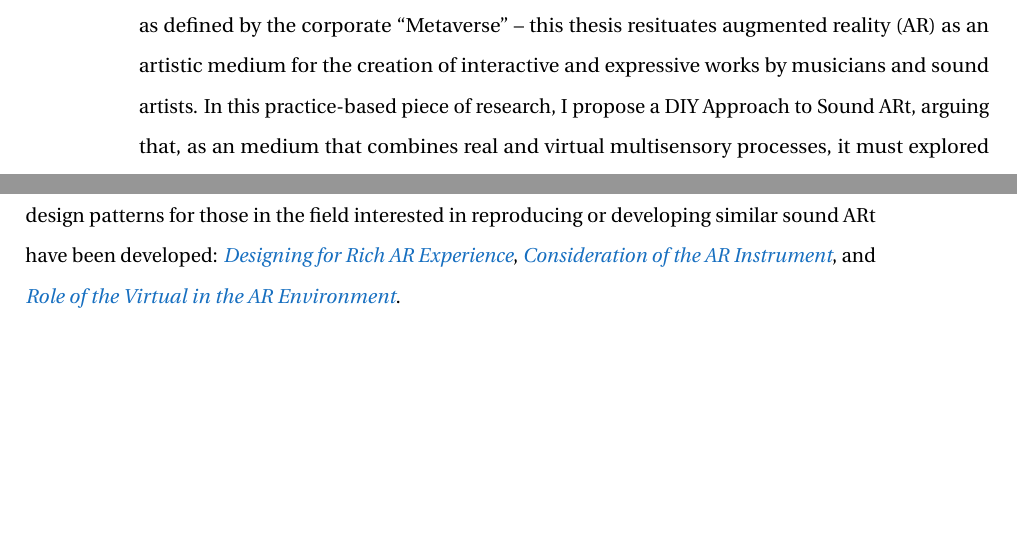
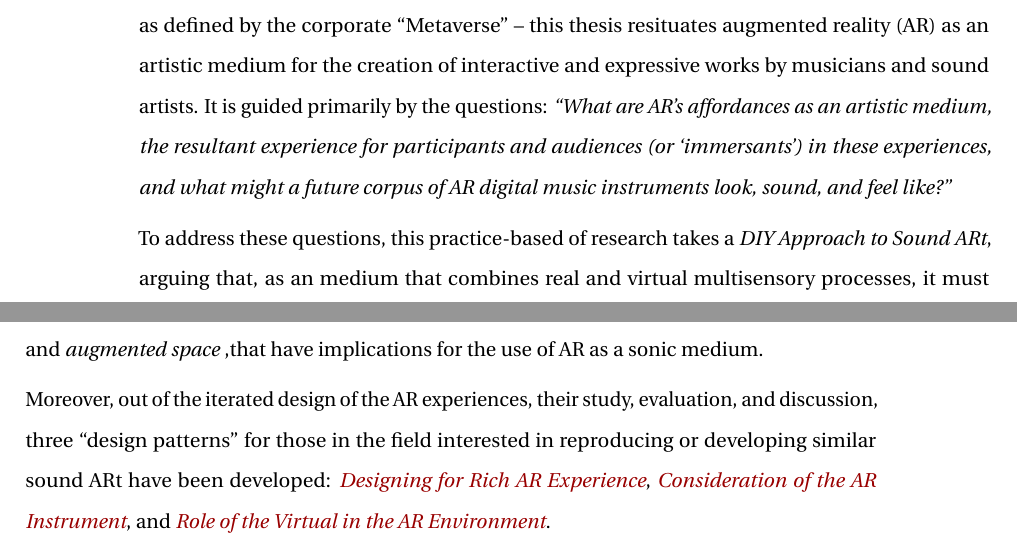
Before and after one commit to sambilbow/doctoral-thesis, a LaTeX thesis (doctoral-thesis.tex, which reads content/00-front-abstract.tex): two parts of pages 7 and 8 of 135, joined at a grey line, cut so that both start at the same text, the shorter picture padded with empty space. Compiled offline with pdfLaTeX.

Commit message:
merge(abstract): update abstract from summary br

```diff
--- a/content/00-front-abstract.tex
+++ b/content/00-front-abstract.tex
@@ -29,6 +29,8 @@
 
-    \noindent Standing in stark contrast to the currently unfolding and hyper-commercialised view of AR --  as defined by the corporate ``Metaverse'' --  this thesis resituates augmented reality (AR) as an artistic medium for the creation of interactive and expressive works by musicians and sound artists. In this practice-based piece of research, I propose a DIY Approach to Sound ARt, arguing that, as an medium that combines real and virtual multisensory processes, it must explored with a sensory-process agnostic approach -- that is, to approach AR as more than mere visual information overlay -- instead as ``real-time computationally mediated perception'' \citep{chevalier2020}.
+    \noindent Standing in stark contrast to the currently unfolding and hyper-commercialised view of AR --  as defined by the corporate ``Metaverse'' --  this thesis resituates augmented reality (AR) as an artistic medium for the creation of interactive and expressive works by musicians and sound artists. It is guided primarily by the questions: \textit{``What are AR's affordances as an artistic medium, the resultant experience for participants and audiences (or `immersants') in these experiences, and what might a future corpus of AR digital music instruments look, sound, and feel like?''}
 
-    \noindent Three sound ARt experiences are outlined, and embody the majority of the practical contribution of this thesis: \textit{\hyperref[sec: area]{area\textasciitilde{}}}, \textit{\hyperref[sec: polaris]{polaris\textasciitilde{}}}, and \textit{\hyperref[sec: polygons]{polygons\textasciitilde{}}}. In discussing the results of these three study chapters, theoretical propositions are made: \textit{\hyperref[sec: discussion-medium-material]{augmented materiality}}, \textit{\hyperref[sec: discussion-medium-embodiment]{augmented embodiment}}, and \textit{\hyperref[sec: discussion-medium-space]{augmented space}} that have implications for the use of AR as a sonic medium.
+    \noindent To address these questions, this practice-based of research takes a \textit{DIY Approach to Sound ARt}, arguing that, as an medium that combines real and virtual multisensory processes, it must explored with a sensory-process agnostic approach -- that is, to approach AR as more than mere visual information overlay -- instead as ``real-time computationally mediated perception'' \citep{chevalier2020}. This has involved making and hacking technology as an necessary aesthetic and political stance against commercial AR technologies in their typical form.
 
-    \noindent Moreover, out of the iterated design of the AR experiences, their study, evaluation, and discussion, design patterns for those in the field interested in reproducing or developing similar sound ARt have been developed: \textit{\nameref{sec: discussion-patterns-experience}}, \textit{\nameref{sec: discussion-patterns-instrument}}, and \textit{\nameref{sec: discussion-patterns-environment}}.
+    \noindent Three sound ARt experiences are outlined, and embody the majority of the practical contribution of this thesis: \textit{\href{https://github.com/sambilbow/area}{area\textasciitilde{}}}, \textit{\href{https://github.com/sambilbow/polaris}{polaris\textasciitilde{}}}, and \textit{\href{https://github.com/sambilbow/polygons}{polygons\textasciitilde{}}}. In discussing the results of these three study chapters, theoretical propositions are made: \textit{augmented materiality}, \textit{augmented embodiment}, and \textit{augmented space} ,that have implications for the use of AR as a sonic medium.
+
+    \noindent Moreover, out of the iterated design of the AR experiences, their study, evaluation, and discussion, three ``design patterns'' for those in the field interested in reproducing or developing similar sound ARt have been developed: \textit{\href{https://thexrt.space/design-patterns/rich-ar}{Designing for Rich AR Experience}}, \textit{\href{https://thexrt.space/design-patterns/ar-instrument}{Consideration of the AR Instrument}}, and \textit{\href{https://thexrt.space/design-patterns/virtual-role}{Role of the Virtual in the AR Environment}}.
```
Also changed, not shown: content/00-front-abstract.tex (4 more changed lines).
